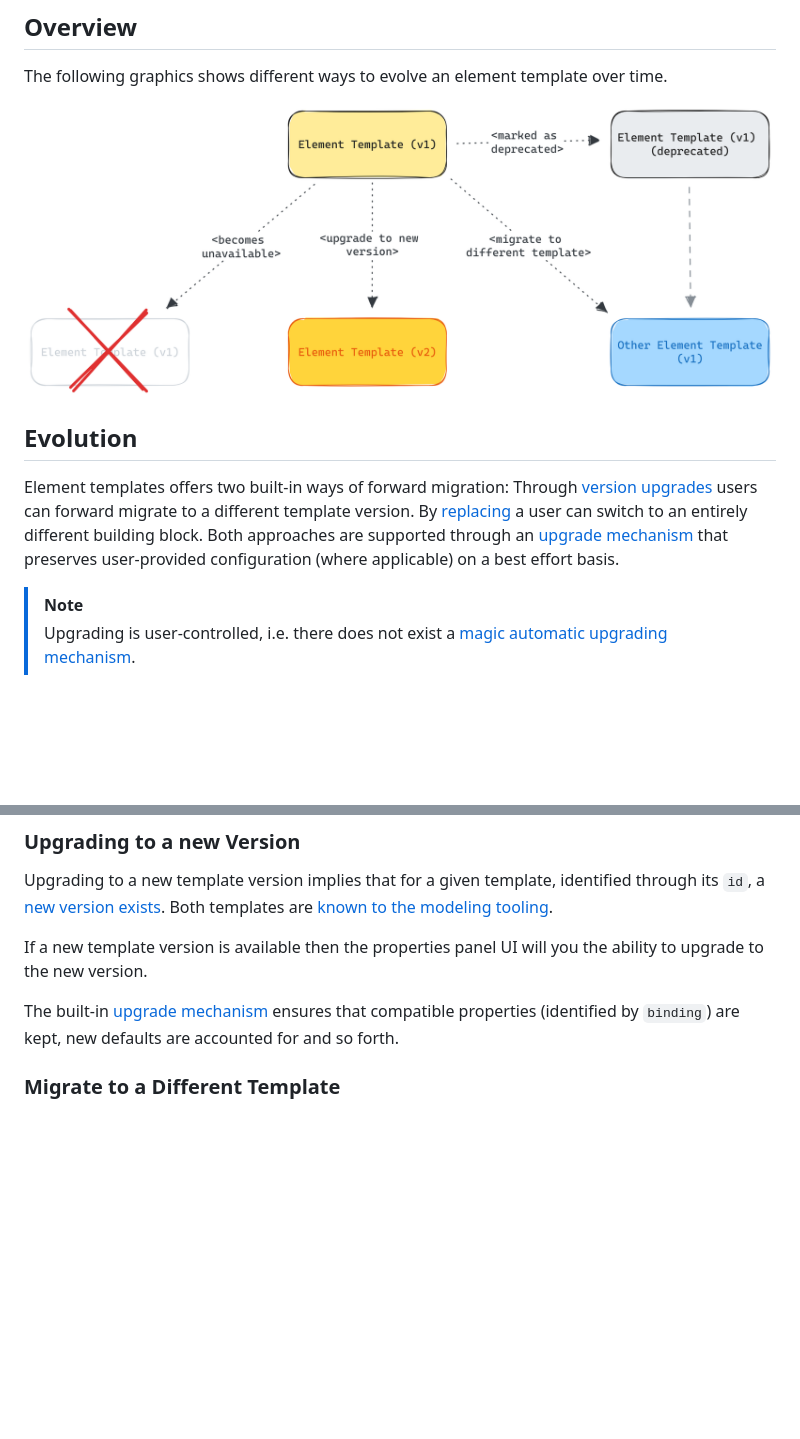
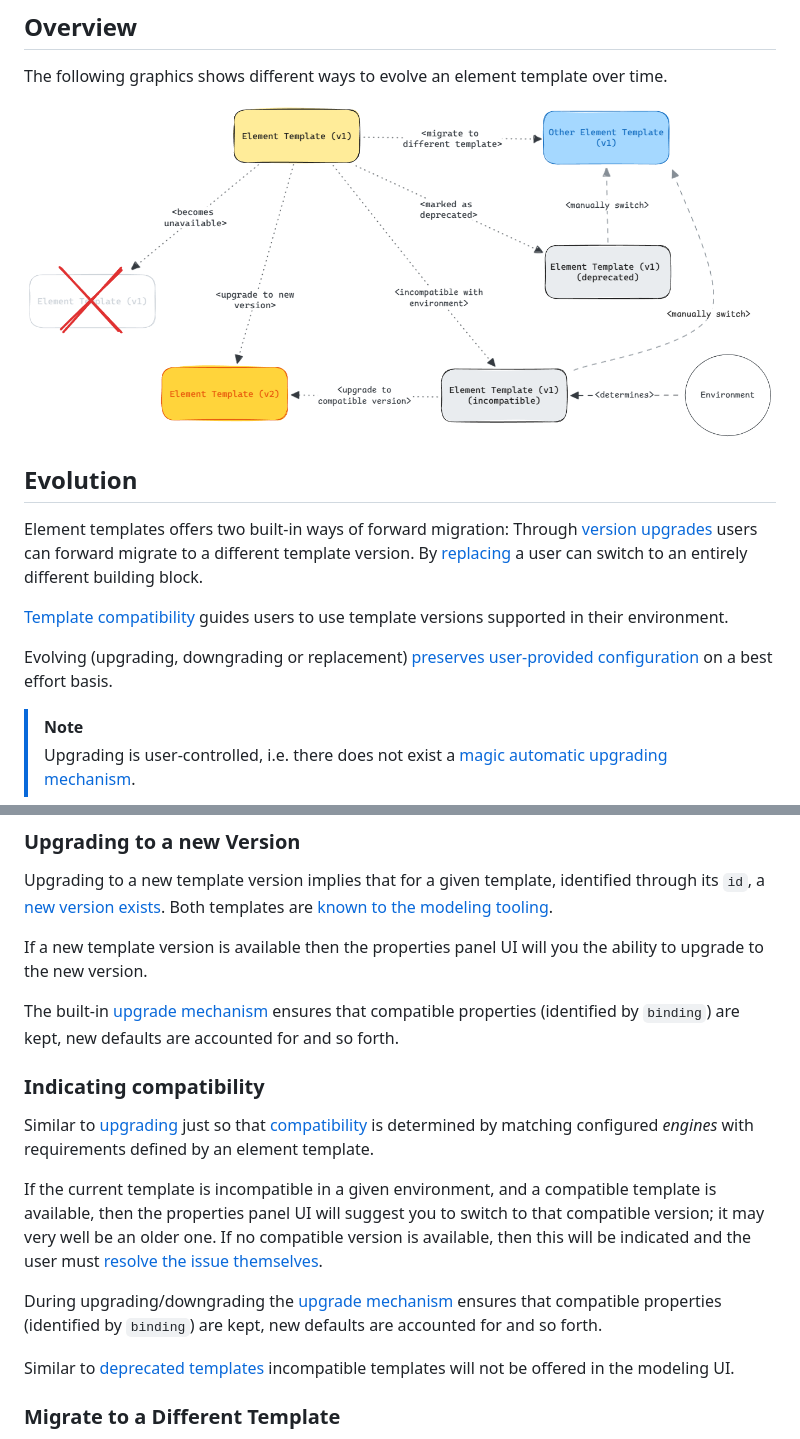
Before and after one commit to bpmn-io/element-templates, a Markdown page: docs/LIFE_CYCLE.md, 2 parts joined by grey strips. Drawn GitHub-style; pictures changed too: docs/images/upgrading.png; blank space fills up the shorter version.

Commit message:
feat: add compatibility to template life cycle (#17)

```diff
--- a/docs/LIFE_CYCLE.md
+++ b/docs/LIFE_CYCLE.md
@@ -10,7 +10,11 @@ The following graphics shows different ways to evolve an element template over t
 
 ## Evolution
 
-Element templates offers two built-in ways of forward migration: Through [version upgrades](#upgrading-to-a-new-version) users can forward migrate to a different template version. By [replacing](#migrate-to-a-different-template) a user can switch to an entirely different building block. Both approaches are supported through an [upgrade mechanism](#upgrade-behavior) that preserves user-provided configuration (where applicable) on a best effort basis.
+Element templates offers two built-in ways of forward migration: Through [version upgrades](#upgrading-to-a-new-version) users can forward migrate to a different template version. By [replacing](#migrate-to-a-different-template) a user can switch to an entirely different building block.
+
+[Template compatibility](#indicating-compatibility) guides users to use template versions supported in their environment.
+
+Evolving (upgrading, downgrading or replacement) [preserves user-provided configuration](#upgrade-behavior) on a best effort basis.
 
 > [!NOTE]
 > Upgrading is user-controlled, i.e. there does not exist a [magic automatic upgrading mechanism](https://github.com/bpmn-io/design-principles#no-surprises).
@@ -22,6 +26,16 @@ Upgrading to a new template version implies that for a given template, identifie
 If a new template version is available then the properties panel UI will you the ability to upgrade to the new version.
 
 The built-in [upgrade mechanism](#upgrade-behavior) ensures that compatible properties (identified by `binding`) are kept, new defaults are accounted for and so forth.
+
+### Indicating compatibility
+
+Similar to [upgrading](#upgrading-to-a-new-version) just so that [compatibility](#compatibility) is determined by matching configured _engines_ with requirements defined by an element template.
+
+If the current template is incompatible in a given environment, and a compatible template is available, then the properties panel UI will suggest you to switch to that compatible version; it may very well be an older one. If no compatible version is available, then this will be indicated and the user must [resolve the issue themselves](#migrate-to-a-different-template).
+
+During upgrading/downgrading the [upgrade mechanism](#upgrade-behavior) ensures that compatible properties (identified by `binding`) are kept, new defaults are accounted for and so forth.
+
+Similar to [deprecated templates](#deprecation) incompatible templates will not be offered in the modeling UI.
 
 ### Migrate to a Different Template
 
```
Also changed, not shown: other parts of docs/LIFE_CYCLE.md (+30 -0 lines), docs/API.md (+13 -0 lines), 1 other file.
